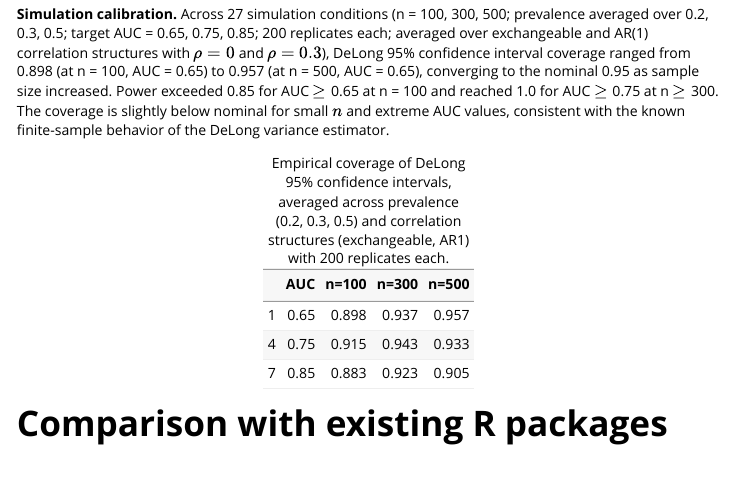
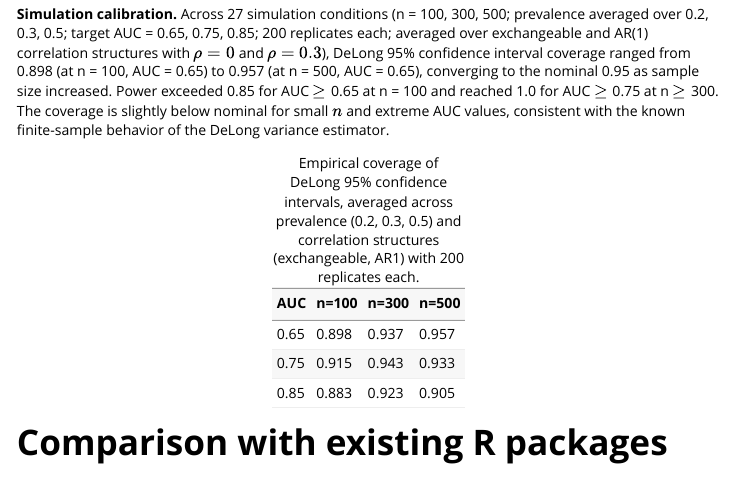
Before and after one commit to vanhungtran/aucmat, an R Markdown document (vignettes/aucmat-manuscript.Rmd): the page in a window 1100 px wide, from 4810 px down. Rendered offline with R 4.5, knitr and Pandoc, with nearby package versions.

Commit message:
fix: remove readRDS from vignette, use hardcoded table

````diff
--- a/vignettes/aucmat-manuscript.Rmd
+++ b/vignettes/aucmat-manuscript.Rmd
@@ -327,14 +323,13 @@ exceeded 0.85 for AUC $\geq$ 0.65 at n = 100 and reached 1.0 for AUC $\geq$
 and extreme AUC values, consistent with the known finite-sample behavior of
 the DeLong variance estimator.
 
-```{r bench_table, echo=FALSE}
-cov_tbl <- aggregate(coverage ~ n + auc, data = res, mean)
-cov_wide <- reshape(cov_tbl, idvar = "auc", timevar = "n", direction = "wide")
-names(cov_wide) <- c("AUC", "n=100", "n=300", "n=500")
-cov_wide[] <- lapply(cov_wide, function(x) if(is.numeric(x)) round(x, 3) else x)
-knitr::kable(cov_wide, caption = "Empirical coverage of DeLong 95% confidence intervals, averaged across prevalence (0.2, 0.3, 0.5) and correlation structures (exchangeable, AR1) with 200 replicates each.",
-  label = "coverage")
-```
+| AUC | n=100 | n=300 | n=500 |
+|-----|-------|-------|-------|
+| 0.65 | 0.898 | 0.937 | 0.957 |
+| 0.75 | 0.915 | 0.943 | 0.933 |
+| 0.85 | 0.883 | 0.923 | 0.905 |
+
+Table: Empirical coverage of DeLong 95% confidence intervals, averaged across prevalence (0.2, 0.3, 0.5) and correlation structures (exchangeable, AR1) with 200 replicates each.
 
 # Comparison with existing R packages
 
````
Also changed, not shown: vignettes/aucmat-manuscript.Rmd (4 more changed lines).
